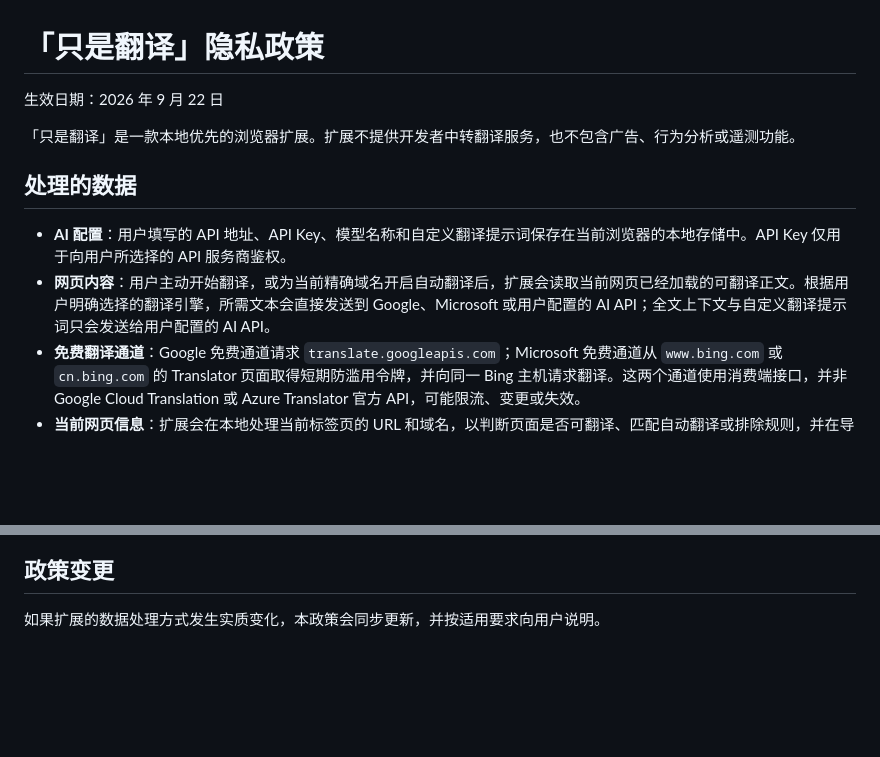
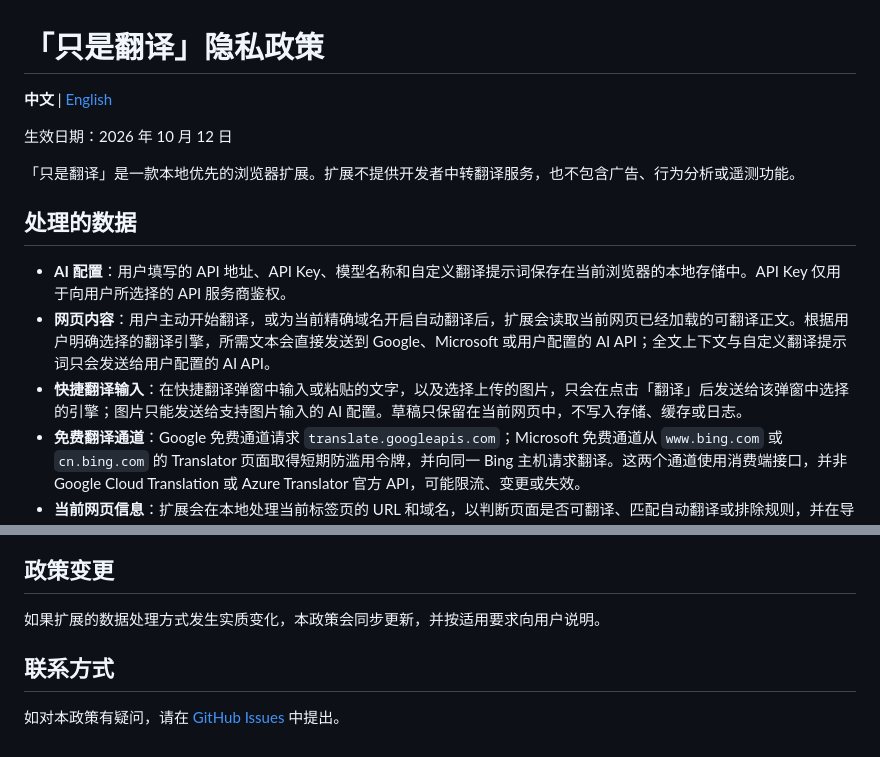
Before and after one commit to aikilan/just-translation, a Markdown page: PRIVACY.md, 2 parts joined by grey strips. Drawn GitHub-style; blank space fills up the shorter version.

Commit message:
docs(privacy): 新增英文隐私政策并补充快捷翻译数据说明
Co-Authored-By: Claude Opus 5.5 <noreply@anthropic.com>

```diff
--- a/PRIVACY.md
+++ b/PRIVACY.md
@@ -1,6 +1,8 @@
 # 「只是翻译」隐私政策
 
-生效日期：2026 年 9 月 22 日
+**中文** | [English](PRIVACY.en.md)
+
+生效日期：2026 年 10 月 12 日
 
 「只是翻译」是一款本地优先的浏览器扩展。扩展不提供开发者中转翻译服务，也不包含广告、行为分析或遥测功能。
 
@@ -8,6 +10,7 @@
 
 - **AI 配置**：用户填写的 API 地址、API Key、模型名称和自定义翻译提示词保存在当前浏览器的本地存储中。API Key 仅用于向用户所选择的 API 服务商鉴权。
 - **网页内容**：用户主动开始翻译，或为当前精确域名开启自动翻译后，扩展会读取当前网页已经加载的可翻译正文。根据用户明确选择的翻译引擎，所需文本会直接发送到 Google、Microsoft 或用户配置的 AI API；全文上下文与自定义翻译提示词只会发送给用户配置的 AI API。
+- **快捷翻译输入**：在快捷翻译弹窗中输入或粘贴的文字，以及选择上传的图片，只会在点击「翻译」后发送给该弹窗中选择的引擎；图片只能发送给支持图片输入的 AI 配置。草稿只保留在当前网页中，不写入存储、缓存或日志。
 - **免费翻译通道**：Google 免费通道请求 `translate.googleapis.com`；Microsoft 免费通道从 `www.bing.com` 或 `cn.bing.com` 的 Translator 页面取得短期防滥用令牌，并向同一 Bing 主机请求翻译。这两个通道使用消费端接口，并非 Google Cloud Translation 或 Azure Translator 官方 API，可能限流、变更或失效。
 - **当前网页信息**：扩展会在本地处理当前标签页的 URL 和域名，以判断页面是否可翻译、匹配自动翻译或排除规则，并在导航后终止旧页面任务。扩展不建立或上传浏览历史。
 - **偏好与缓存**：目标语言、显示方式、站点规则等偏好保存在当前浏览器。翻译缓存保存在浏览器 IndexedDB 中，缓存键不含 API Key 或明文原文。
@@ -39,3 +42,7 @@
 ## 政策变更
 
 如果扩展的数据处理方式发生实质变化，本政策会同步更新，并按适用要求向用户说明。
+
+## 联系方式
+
+如对本政策有疑问，请在 [GitHub Issues](https://github.com/aikilan/just-translation/issues) 中提出。
```
Also changed, not shown: PRIVACY.en.md (added, +48 -0 lines).
